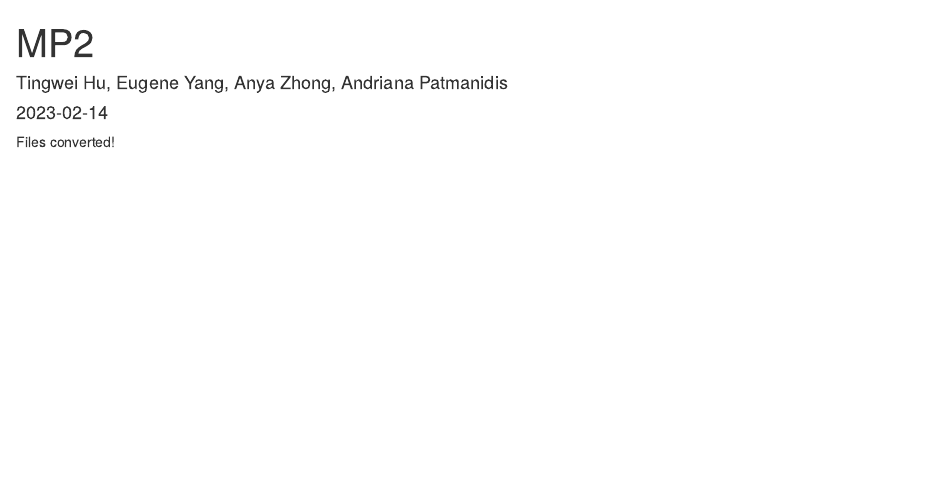
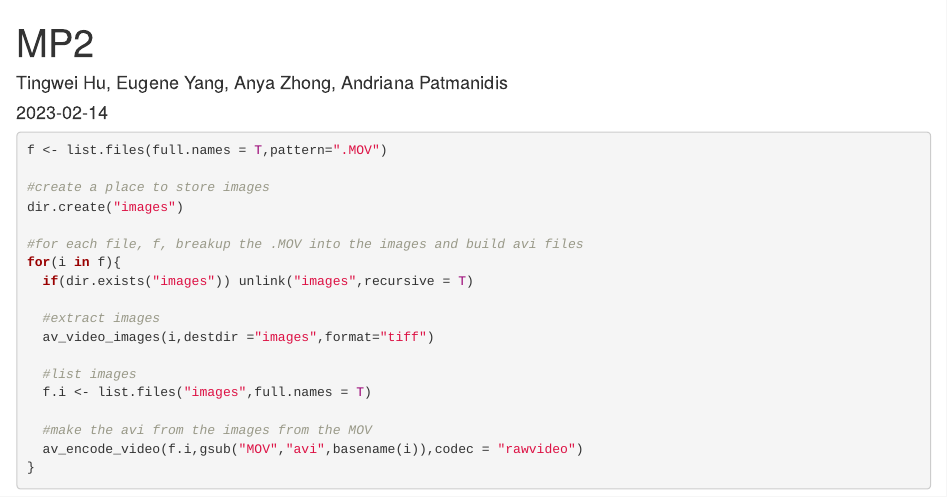
Before and after one commit to JerryTheMaus-AR/Biomech, an R Markdown document (MP2/MP2.Rmd): the page in a window 1100 px wide, from its top. Rendered offline with R 4.5, knitr and Pandoc, with nearby package versions.

Commit message:
new vids

````diff
--- a/MP2/MP2.Rmd
+++ b/MP2/MP2.Rmd
@@ -10,7 +10,29 @@ knitr::opts_chunk$set(echo = TRUE)
 library(tidyverse)
 library(av)
 ```
-Files converted!
-```{r,more,message=FALSE}
+
+```{r,more}
+f <- list.files(full.names = T,pattern=".MOV")
+
+#create a place to store images
+dir.create("images")
+
+#for each file, f, breakup the .MOV into the images and build avi files
+for(i in f){
+  if(dir.exists("images")) unlink("images",recursive = T)
+
+  #extract images
+  av_video_images(i,destdir ="images",format="tiff")
+
+  #list images
+  f.i <- list.files("images",full.names = T)
+
+  #make the avi from the images from the MOV
+  av_encode_video(f.i,gsub("MOV","avi",basename(i)),codec = "rawvideo")
+}
+```
+
+```{r,more processing}
+
 
 ```
````
Also changed, not shown: 8 other files.
